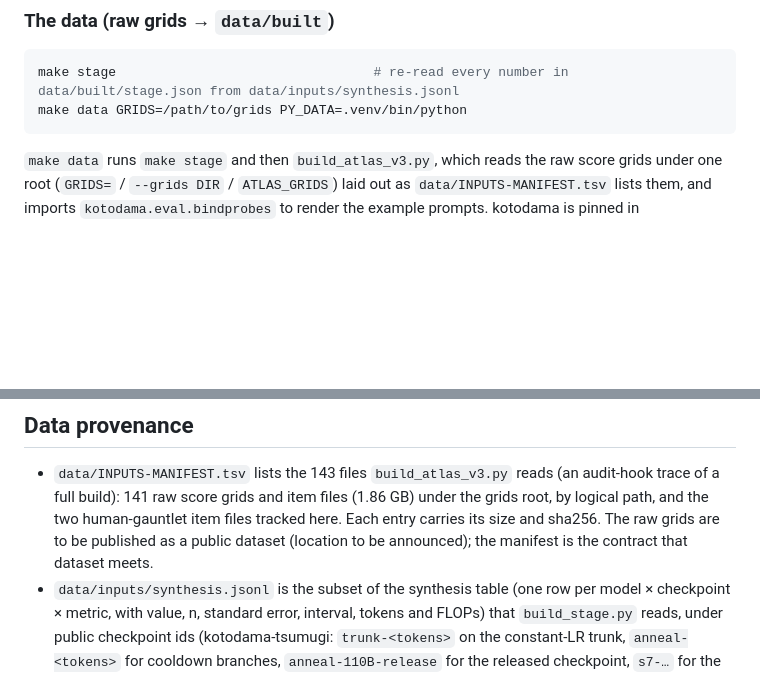
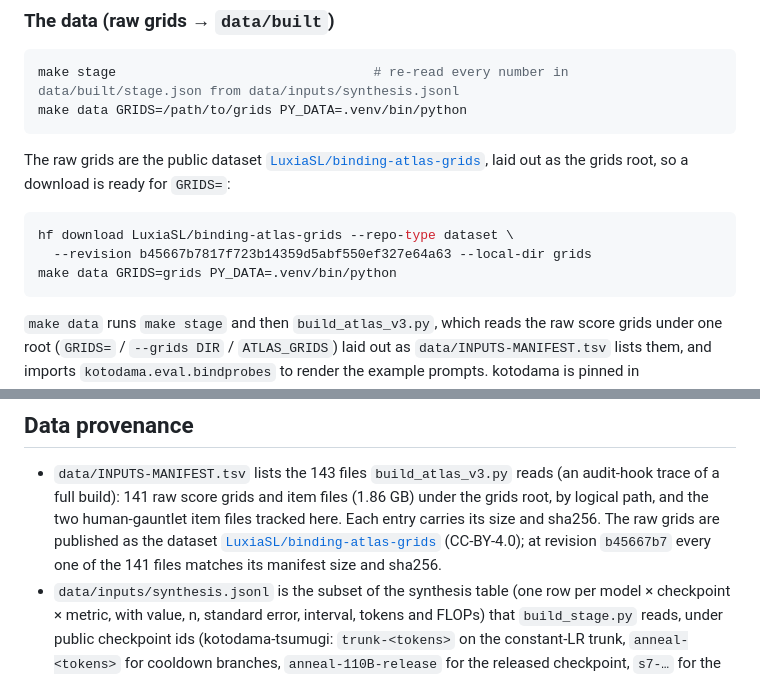
Before and after one commit to anima-research/binding-atlas, a Markdown page: README.md, 2 parts joined by grey strips. GitHub-like rendering; blank space fills up the shorter version.

Commit message:
README: the raw grids are the public dataset LuxiaSL/binding-atlas-grids (download command; every file verified against the manifest at b45667b7)
Co-Authored-By: Claude Opus 5.5 <noreply@anthropic.com>
Claude-Session: https://claude.ai/code/session_01EzSYZGvvi782RejRrPCe73

````diff
--- a/README.md
+++ b/README.md
@@ -41,6 +41,16 @@ footer (default: now, UTC); its date is the "updated" line.
 ```bash
 make stage                                 # re-read every number in data/built/stage.json from data/inputs/synthesis.jsonl
 make data GRIDS=/path/to/grids PY_DATA=.venv/bin/python
+```
+
+The raw grids are the public dataset
+[`LuxiaSL/binding-atlas-grids`](https://huggingface.co/datasets/LuxiaSL/binding-atlas-grids), laid out as the grids
+root, so a download is ready for `GRIDS=`:
+
+```bash
+hf download LuxiaSL/binding-atlas-grids --repo-type dataset \
+  --revision b45667b7817f723b14359d5abf550ef327e64a63 --local-dir grids
+make data GRIDS=grids PY_DATA=.venv/bin/python
 ```
 
 `make data` runs `make stage` and then `build_atlas_v3.py`, which reads the raw score grids under one root
@@ -121,8 +131,9 @@ config before serving it under another domain. The card carries the canonical UR
 
 - `data/INPUTS-MANIFEST.tsv` lists the 143 files `build_atlas_v3.py` reads (an audit-hook trace of a full build):
   141 raw score grids and item files (1.86 GB) under the grids root, by logical path, and the two human-gauntlet item
-  files tracked here. Each entry carries its size and sha256. The raw grids are to be published as a public
-  dataset (location to be announced); the manifest is the contract that dataset meets.
+  files tracked here. Each entry carries its size and sha256. The raw grids are published as the dataset
+  [`LuxiaSL/binding-atlas-grids`](https://huggingface.co/datasets/LuxiaSL/binding-atlas-grids) (CC-BY-4.0); at
+  revision `b45667b7` every one of the 141 files matches its manifest size and sha256.
 - `data/inputs/synthesis.jsonl` is the subset of the synthesis table (one row per model × checkpoint × metric, with
   value, n, standard error, interval, tokens and FLOPs) that `build_stage.py` reads, under public checkpoint ids
   (kotodama-tsumugi: `trunk-<tokens>` on the constant-LR trunk, `anneal-<tokens>` for cooldown branches,
````
